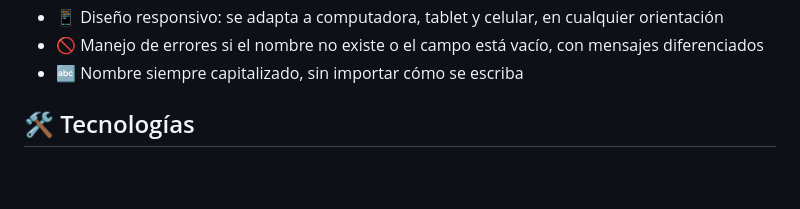
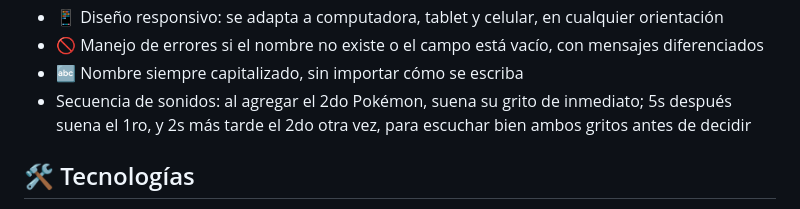
Before and after one commit to MaxVF97/Pokedex, a Markdown page: README.md, the part around the change. GitHub-like rendering; blank space fills up the shorter version.

Commit message:
Implement sound sequence for added Pokémon
Added sound sequence feature for Pokémon addition.

```diff
--- a/README.md
+++ b/README.md
@@ -45,6 +45,7 @@ Buscador de Pokémon con datos en tiempo real y diseño inspirado en un disposit
 - 🚫 Manejo de errores si el nombre no existe o el campo está vacío,
   con mensajes diferenciados
 - 🔤 Nombre siempre capitalizado, sin importar cómo se escriba
+- Secuencia de sonidos: al agregar el 2do Pokémon, suena su grito de inmediato; 5s después suena el 1ro, y 2s más tarde el 2do otra vez, para escuchar bien ambos gritos antes de decidir
 ## 🛠️ Tecnologías
 Construido con **HTML, CSS y JavaScript puro**, sin frameworks ni librerías. Consume dos APIs públicas: la [PokéAPI](https://pokeapi.co/) para datos de Pokémon, tipos, especies e ítems, y el repositorio open-source [PokeAPI/sprites](https://github.com/PokeAPI/sprites) para íconos de tipo, ítems y sprites animados.
 
```
